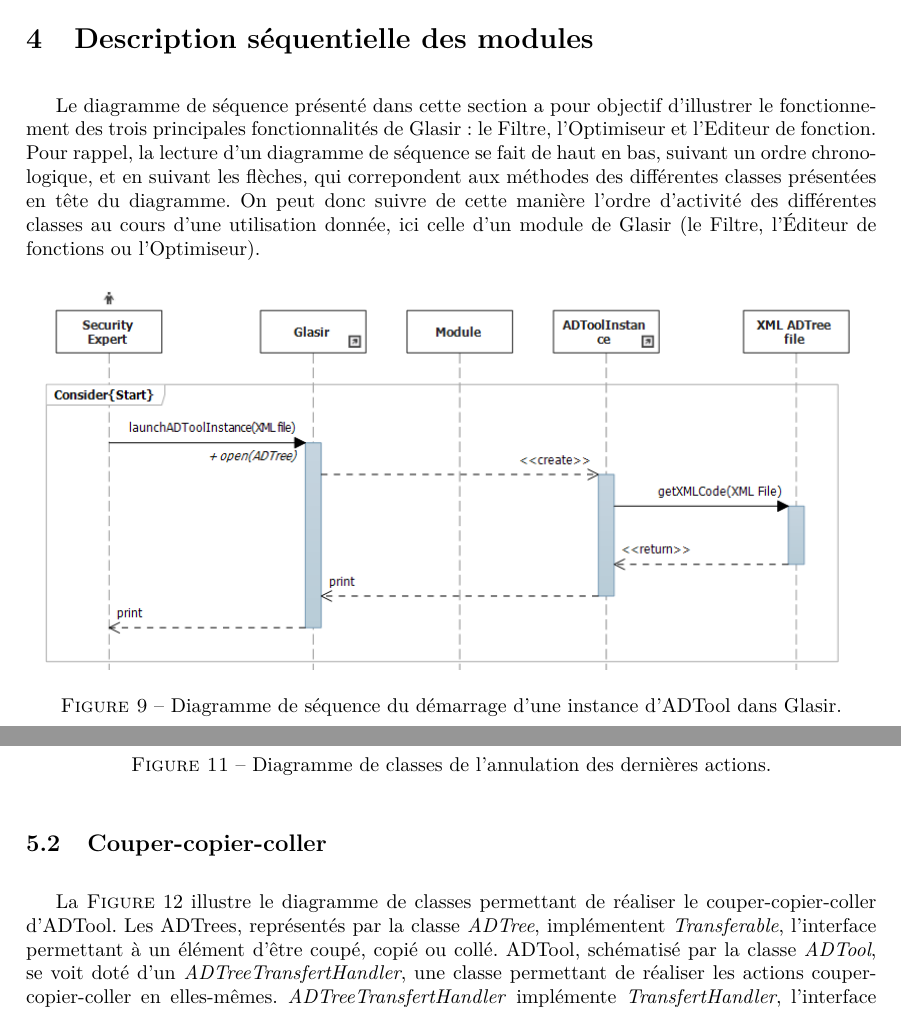
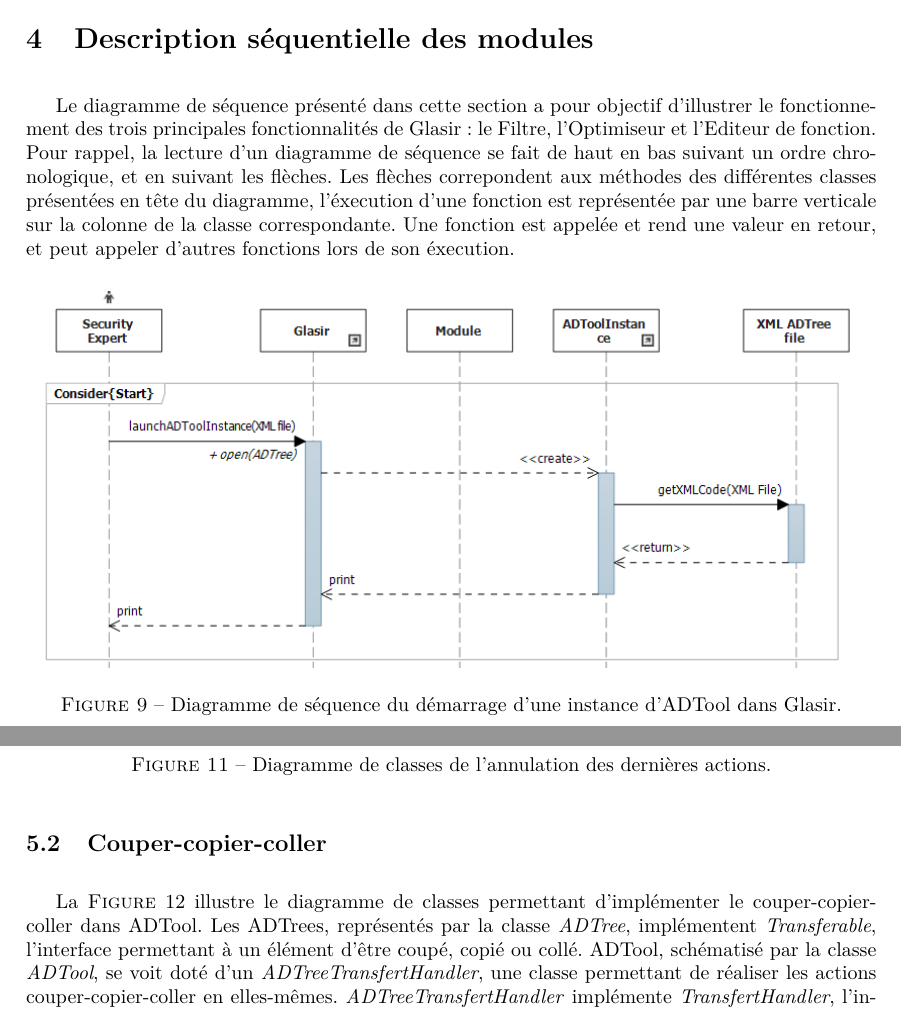
Before and after one commit to HKervadec/korrigolo, a LaTeX document (reports/4 - conception/main.tex, which reads reports/4 - conception/input/foncADTool.tex, reports/4 - conception/input/sequence.tex): two parts of pages 11 and 14 of 20, joined at a grey line, cut so that both start at the same text. Compiled offline with pdfLaTeX.

Commit message:
SmallChanges

```diff
--- a/reports/4 - conception/input/foncADTool.tex
+++ b/reports/4 - conception/input/foncADTool.tex
@@ -13,7 +13,7 @@
 	    \end{figure}
 
     \subsection{Couper-copier-coller}
-		La {\sc Figure}~{\ref{fig:copiercoller}} illustre le diagramme de classes permettant de réaliser le couper-copier-coller d'ADTool. Les ADTrees, représentés par la classe \emph{ADTree}, implémentent \emph{Transferable}, l'interface permettant à un élément d'être coupé, copié ou collé. ADTool, schématisé par la classe \emph{ADTool}, se voit doté d'un \emph{ADTreeTransfertHandler}, une classe permettant de réaliser les actions couper-copier-coller en elles-mêmes. \emph{ADTreeTransfertHandler} implémente \emph{TransfertHandler}, l'interface qui permet de gérer un \og presse-papier \fg{}. Ce dernier est représenté par la classe \emph{Clipboard}, et contient l'élément coupé ou copié, c'est-à-dire un ADTree.
+		La {\sc Figure}~{\ref{fig:copiercoller}} illustre le diagramme de classes permettant d'implémenter le couper-copier-coller dans ADTool. Les ADTrees, représentés par la classe \emph{ADTree}, implémentent \emph{Transferable}, l'interface permettant à un élément d'être coupé, copié ou collé. ADTool, schématisé par la classe \emph{ADTool}, se voit doté d'un \emph{ADTreeTransfertHandler}, une classe permettant de réaliser les actions couper-copier-coller en elles-mêmes. \emph{ADTreeTransfertHandler} implémente \emph{TransfertHandler}, l'interface qui permet de gérer un \og presse-papier \fg{}. Ce dernier est représenté par la classe \emph{Clipboard}, et contient l'élément coupé ou copié, c'est-à-dire un ADTree.
 
     	\begin{figure}[H]
 	        \centering
--- a/reports/4 - conception/input/sequence.tex
+++ b/reports/4 - conception/input/sequence.tex
@@ -1,7 +1,7 @@
 \section{Description séquentielle des modules}
     \label{sec:modules}
 
-Le diagramme de séquence présenté dans cette section a pour objectif d'illustrer le fonctionnement des trois principales fonctionnalités de Glasir : le Filtre, l'Optimiseur et l'Editeur de fonction. Pour rappel, la lecture d'un diagramme de séquence se fait de haut en bas, suivant un ordre chronologique, et en suivant les flèches, qui correpondent aux méthodes des différentes classes présentées en tête du diagramme. On peut donc suivre de cette manière l'ordre d'activité des différentes classes au cours d'une utilisation donnée, ici celle d'un module de Glasir (le Filtre, l'Éditeur de fonctions ou l'Optimiseur).
+Le diagramme de séquence présenté dans cette section a pour objectif d'illustrer le fonctionnement des trois principales fonctionnalités de Glasir : le Filtre, l'Optimiseur et l'Editeur de fonction. Pour rappel, la lecture d'un diagramme de séquence se fait de haut en bas suivant un ordre chronologique, et en suivant les flèches. Les flèches correpondent aux méthodes des différentes classes présentées en tête du diagramme, l'éxecution d'une fonction est représentée par une barre verticale sur la colonne de la classe correspondante. Une fonction est appelée et rend une valeur en retour, et peut appeler d'autres fonctions lors de son éxecution.
 
 	    \begin{figure}[H]
 	        \centering
```
